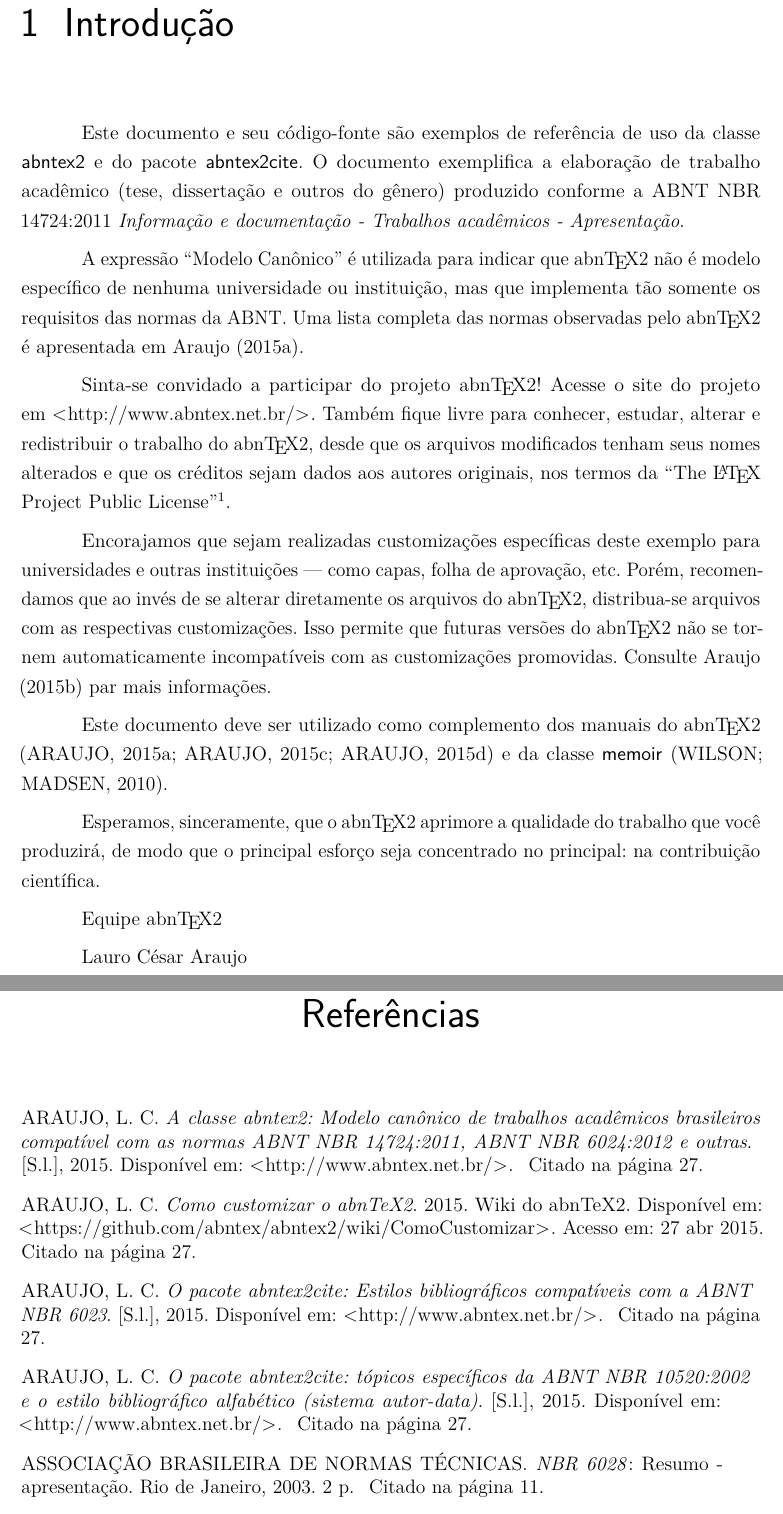
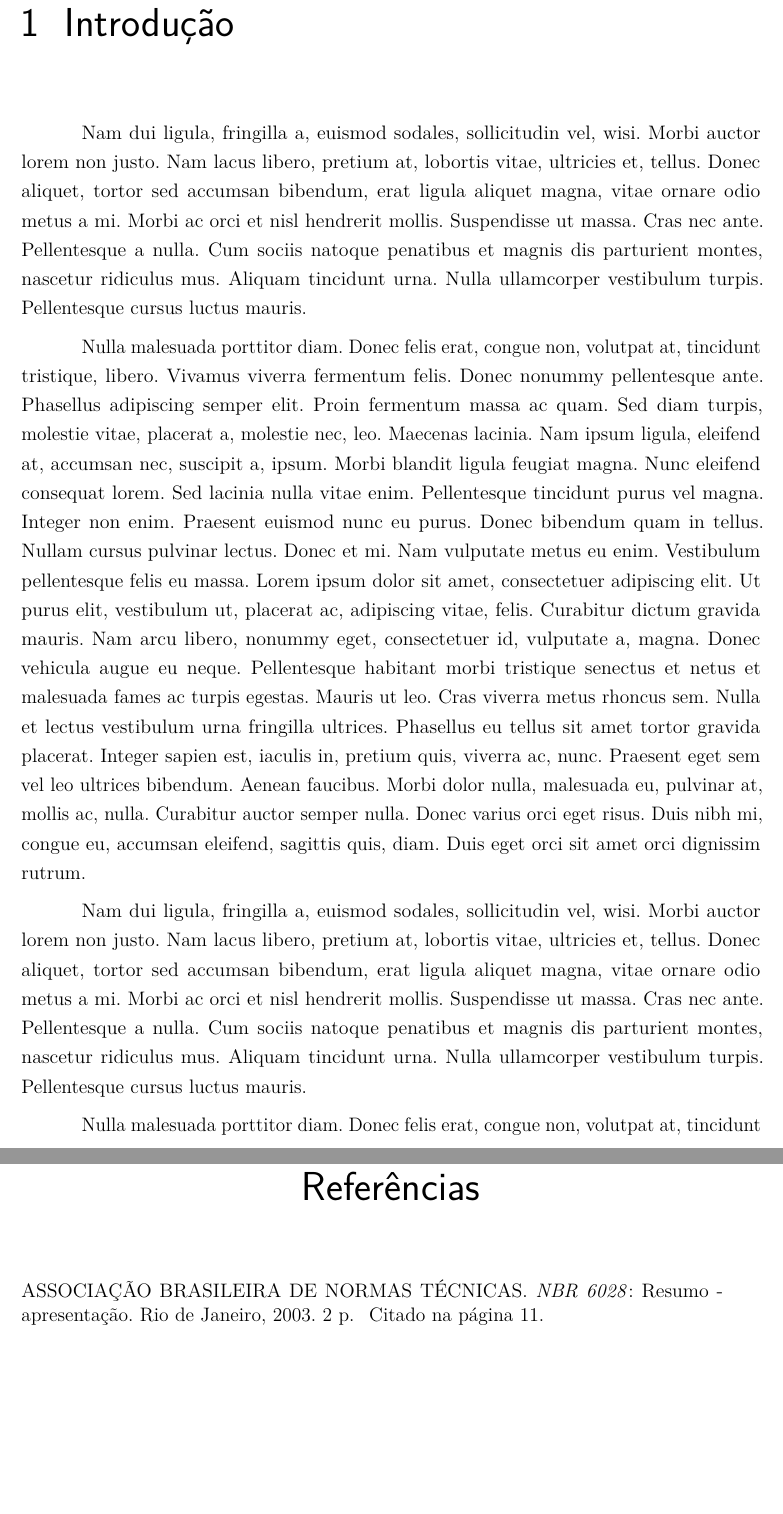
Before and after one commit to omadson/modelo-dissertacao-ppgcc, a LaTeX thesis (dissertacao.tex, which reads capitulos/introducao.tex): two parts of pages 29 and 37 of 49 before the commit and two parts of pages 29 and 43 of 55 after it, joined at a grey line, cut so that both start at the same text, the shorter picture padded with empty space. Compiled offline with pdfLaTeX.

Commit message:
add informations of introduction chapter

```diff
--- a/capitulos/introducao.tex
+++ b/capitulos/introducao.tex
@@ -1,11 +1,5 @@
-% ----------------------------------------------------------
-% Introdução (exemplo de capítulo sem numeração, mas presente no Sumário)
-% ----------------------------------------------------------
-\chapter{Introdução}
-% ----------------------------------------------------------
+\chapter{Introdução}\label{cap:introducao}
+\lipsum[2-3]
+\lipsum[1-4]
+\lipsum[3-6]
 
-Este documento e seu código-fonte são exemplos de referência de uso da classe
-\textsf{abntex2} e do pacote \textsf{abntex2cite}. O documento
-exemplifica a elaboração de trabalho acadêmico (tese, dissertação e outros do
-gênero) produzido conforme a ABNT NBR 14724:2011 \emph{Informação e documentação
-- Trabalhos acadêmicos - Apresentação}.
@@ -12,5 +10 @@
 
-A expressão ``Modelo Canônico'' é utilizada para indicar que \abnTeX\ não é
-modelo específico de nenhuma universidade ou instituição, mas que implementa tão
-somente os requisitos das normas da ABNT. Uma lista completa das normas
-observadas pelo \abnTeX\ é apresentada em \citeonline{abntex2classe}.
@@ -17,19 +16,6 @@
 
-Sinta-se convidado a participar do projeto \abnTeX! Acesse o site do projeto em
-\url{http://www.abntex.net.br/}. Também fique livre para conhecer,
-estudar, alterar e redistribuir o trabalho do \abnTeX, desde que os arquivos
-modificados tenham seus nomes alterados e que os créditos sejam dados aos
-autores originais, nos termos da ``The \LaTeX\ Project Public
-License''\footnote{\url{http://www.latex-project.org/lppl.txt}}.
+\section{Objetivos Geral e Específicos}\label{sec:objetivos}
+\lipsum[1]
 
-Encorajamos que sejam realizadas customizações específicas deste exemplo para
-universidades e outras instituições --- como capas, folha de aprovação, etc.
-Porém, recomendamos que ao invés de se alterar diretamente os arquivos do
-\abnTeX, distribua-se arquivos com as respectivas customizações.
-Isso permite que futuras versões do \abnTeX~não se tornem automaticamente
-incompatíveis com as customizações promovidas. Consulte
-\citeonline{abntex2-wiki-como-customizar} par mais informações.
+Em seu sentido mais particular, os seguintes objetivos específicos são:
 
-Este documento deve ser utilizado como complemento dos manuais do \abnTeX\
-\cite{abntex2classe,abntex2cite,abntex2cite-alf} e da classe \textsf{memoir}
-\cite{memoir}.
@@ -36,6 +29,4 @@
 
-Esperamos, sinceramente, que o \abnTeX\ aprimore a qualidade do trabalho que
-você produzirá, de modo que o principal esforço seja concentrado no principal:
-na contribuição científica.
+\section{Produção científica}\label{sec:producao}
+Durante este projeto de mestrado, os seguintes trabalhos científicos foram aceitos e publicados, a saber:
 
-Equipe \abnTeX
@@ -42,2 +37 @@
 
-Lauro César Araujo
```
Also changed, not shown: dissertacao.pdf, capitulos/introducao.tex (25 more changed lines).
